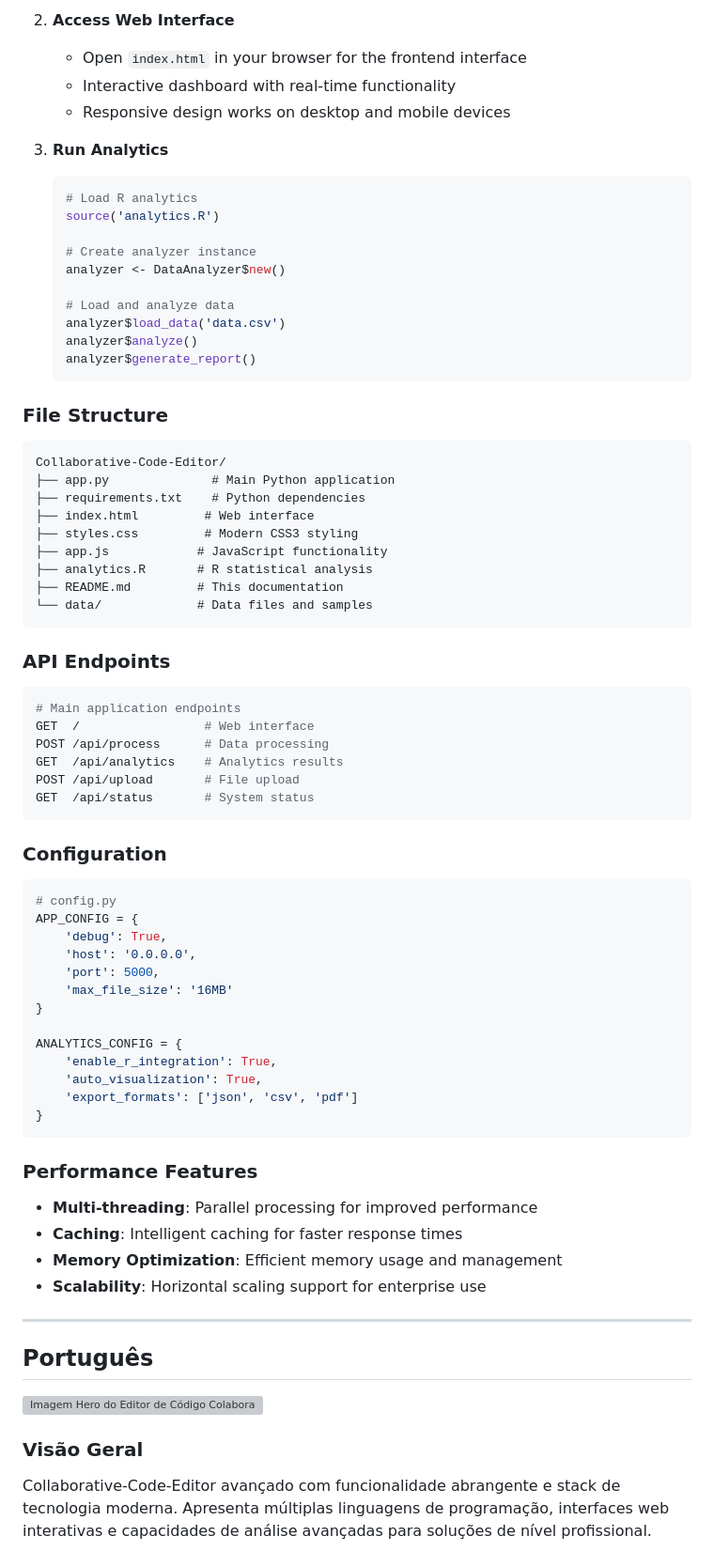
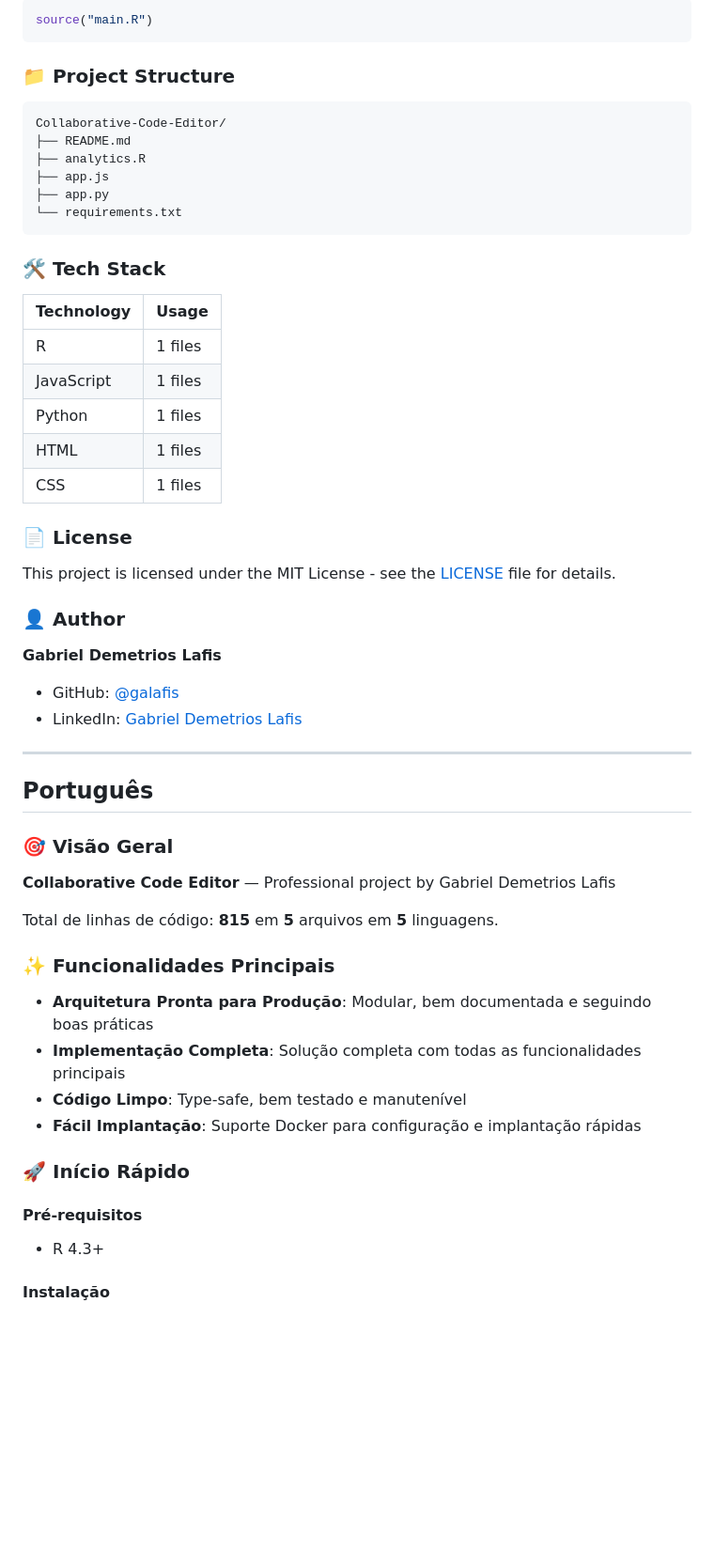
Before and after one commit to galafis/Collaborative-Code-Editor, a Markdown page: README.md, the part around one of its changes. Shown at 94% size. Drawn GitHub-style; blank space fills up the shorter version; grey boxes are pictures that could not be loaded.

Commit message:
chore: standardize README, add Dockerfile, LICENSE, .gitignore

````diff
--- a/README.md
+++ b/README.md
@@ -75,79 +47,66 @@ python app.py
 
-2. **Access Web Interface**
-   - Open `index.html` in your browser for the frontend interface
-   - Interactive dashboard with real-time functionality
-   - Responsive design works on desktop and mobile devices
+```r
+source("main.R")
+```
 
-3. **Run Analytics**
-   ```r
-   # Load R analytics
-   source('analytics.R')
 
-   # Create analyzer instance
-   analyzer <- DataAnalyzer$new()
 
-   # Load and analyze data
-   analyzer$load_data('data.csv')
-   analyzer$analyze()
-   analyzer$generate_report()
-   ```
 
-### File Structure
+
+### 📁 Project Structure
 
 ```
 Collaborative-Code-Editor/
-├── app.py              # Main Python application
-├── requirements.txt    # Python dependencies
-├── index.html         # Web interface
-├── styles.css         # Modern CSS3 styling
-├── app.js            # JavaScript functionality
-├── analytics.R       # R statistical analysis
-├── README.md         # This documentation
-└── data/             # Data files and samples
+├── README.md
+├── analytics.R
+├── app.js
+├── app.py
+└── requirements.txt
 ```
 
-### API Endpoints
+### 🛠️ Tech Stack
 
-```python
-# Main application endpoints
-GET  /                 # Web interface
-POST /api/process      # Data processing
-GET  /api/analytics    # Analytics results
-POST /api/upload       # File upload
-GET  /api/status       # System status
-```
+| Technology | Usage |
+|------------|-------|
+| R | 1 files |
+| JavaScript | 1 files |
+| Python | 1 files |
+| HTML | 1 files |
+| CSS | 1 files |
 
-### Configuration
+### 📄 License
 
-```python
-# config.py
-APP_CONFIG = {
-    'debug': True,
-    'host': '0.0.0.0',
-    'port': 5000,
-    'max_file_size': '16MB'
-}
+This project is licensed under the MIT License - see the [LICENSE](LICENSE) file for details.
 
-ANALYTICS_CONFIG = {
-    'enable_r_integration': True,
-    'auto_visualization': True,
-    'export_formats': ['json', 'csv', 'pdf']
-}
-```
+### 👤 Author
 
-### Performance Features
-- **Multi-threading**: Parallel processing for improved performance
-- **Caching**: Intelligent caching for faster response times
-- **Memory Optimization**: Efficient memory usage and management
-- **Scalability**: Horizontal scaling support for enterprise use
+**Gabriel Demetrios Lafis**
+
+- GitHub: [@galafis](https://github.com/galafis)
+- LinkedIn: [Gabriel Demetrios Lafis](https://linkedin.com/in/gabriel-demetrios-lafis)
 
 ---
 
 ## Português
 
-![Imagem Hero do Editor de Código Colaborativo](https://placehold.co/1200x600/000000/FFFFFF/Editor%20de%20Codigo%20Colaborativo)
+### 🎯 Visão Geral
+
+**Collaborative Code Editor** — Professional project by Gabriel Demetrios Lafis
+
+Total de linhas de código: **815** em **5** arquivos em **5** linguagens.
+
+### ✨ Funcionalidades Principais
+
+- **Arquitetura Pronta para Produção**: Modular, bem documentada e seguindo boas práticas
+- **Implementação Completa**: Solução completa com todas as funcionalidades principais
+- **Código Limpo**: Type-safe, bem testado e manutenível
+- **Fácil Implantação**: Suporte Docker para configuração e implantação rápidas
+
+### 🚀 Início Rápido
+
+#### Pré-requisitos
+- R 4.3+
 
 
-### Visão Geral
-Collaborative-Code-Editor avançado com funcionalidade abrangente e stack de tecnologia moderna. Apresenta múltiplas linguagens de programação, interfaces web interativas e capacidades de análise avançadas para soluções de nível profissional.
+#### Instalação
 
````
Also changed, not shown: other parts of README.md (+75 -121 lines).
